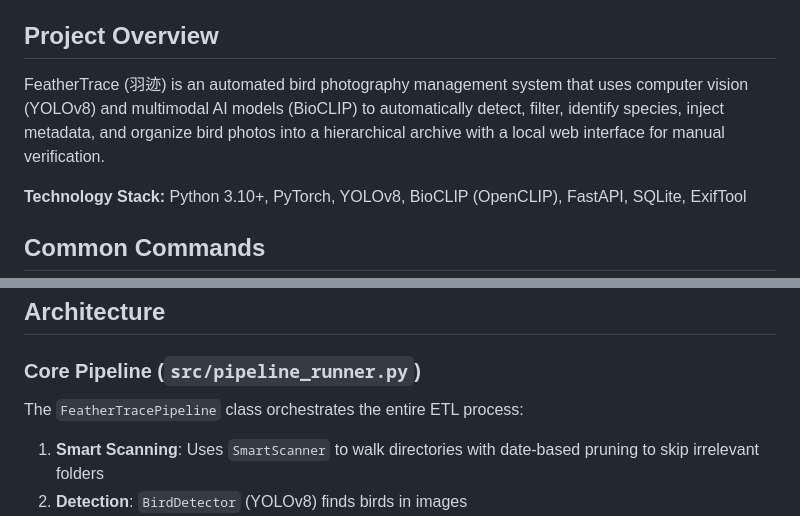
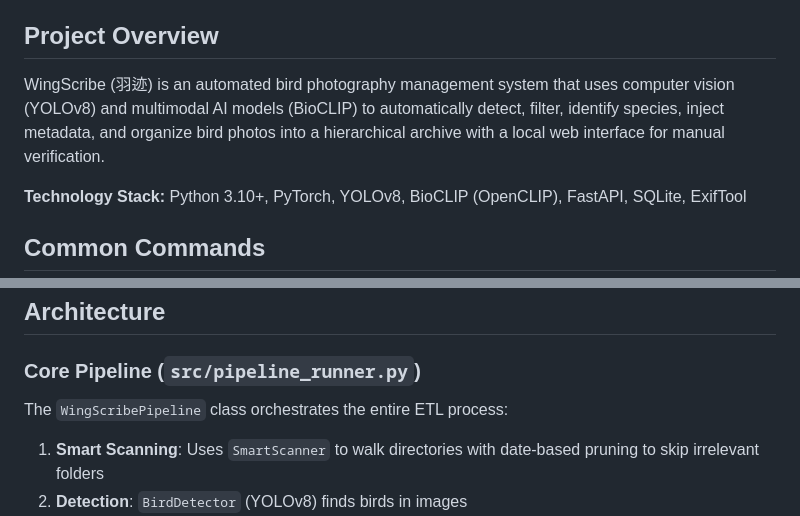
Before and after one commit to jiangyuyi/feather-trace, a Markdown page: CLAUDE.md, 2 parts joined by grey strips. Drawn GitHub-style.

Commit message:
feat: 重命名项目为 WingScribe
- 更新项目名称: FeatherTrace -> WingScribe
- 更新类名: FeatherTracePipeline -> WingScribePipeline
- 更新 Git remote URL

Co-Authored-By: Claude (MiniMax-M2.1) <noreply@anthropic.com>

```diff
--- a/CLAUDE.md
+++ b/CLAUDE.md
@@ -4,7 +4,7 @@ This file provides guidance to Claude Code (claude.ai/code) when working with co
 
 ## Project Overview
 
-FeatherTrace (羽迹) is an automated bird photography management system that uses computer vision (YOLOv8) and multimodal AI models (BioCLIP) to automatically detect, filter, identify species, inject metadata, and organize bird photos into a hierarchical archive with a local web interface for manual verification.
+WingScribe (羽迹) is an automated bird photography management system that uses computer vision (YOLOv8) and multimodal AI models (BioCLIP) to automatically detect, filter, identify species, inject metadata, and organize bird photos into a hierarchical archive with a local web interface for manual verification.
 
 **Technology Stack:** Python 3.10+, PyTorch, YOLOv8, BioCLIP (OpenCLIP), FastAPI, SQLite, ExifTool
 
@@ -67,7 +67,7 @@ python scripts/check_gpu.py
 
 ### Core Pipeline (`src/pipeline_runner.py`)
 
-The `FeatherTracePipeline` class orchestrates the entire ETL process:
+The `WingScribePipeline` class orchestrates the entire ETL process:
 
 1. **Smart Scanning**: Uses `SmartScanner` to walk directories with date-based pruning to skip irrelevant folders
 2. **Detection**: `BirdDetector` (YOLOv8) finds birds in images
```
